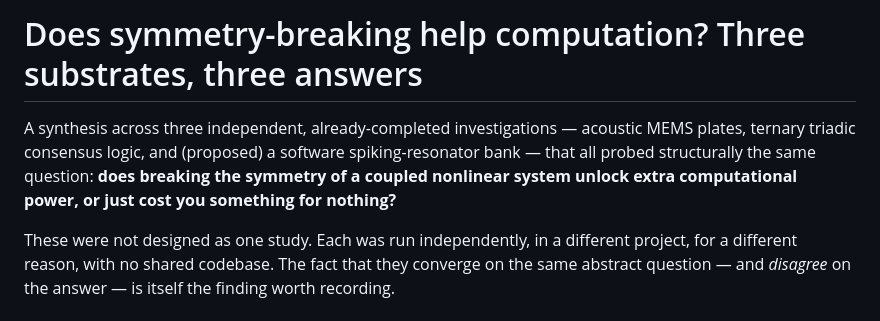
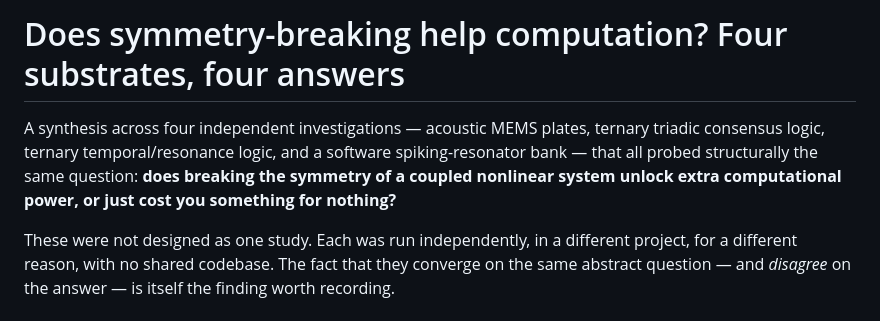
Before and after one commit to gbranaa4-hue/012-trit-search, a Markdown page: paper/cross_substrate_symmetry_findings.md, the part around one of its changes. GitHub-like rendering.

```diff
--- a/paper/cross_substrate_symmetry_findings.md
+++ b/paper/cross_substrate_symmetry_findings.md
@@ -1,10 +1,11 @@
-# Does symmetry-breaking help computation? Three substrates, three answers
+# Does symmetry-breaking help computation? Four substrates, four answers
 
-A synthesis across three independent, already-completed investigations —
-acoustic MEMS plates, ternary triadic consensus logic, and (proposed) a
-software spiking-resonator bank — that all probed structurally the same
-question: **does breaking the symmetry of a coupled nonlinear system unlock
-extra computational power, or just cost you something for nothing?**
+A synthesis across four independent investigations — acoustic MEMS
+plates, ternary triadic consensus logic, ternary temporal/resonance
+logic, and a software spiking-resonator bank — that all probed
+structurally the same question: **does breaking the symmetry of a coupled
+nonlinear system unlock extra computational power, or just cost you
+something for nothing?**
 
 These were not designed as one study. Each was run independently, in a
 different project, for a different reason, with no shared codebase. The
```
Also changed, not shown: other parts of paper/cross_substrate_symmetry_findings.md (+68 -36 lines).
